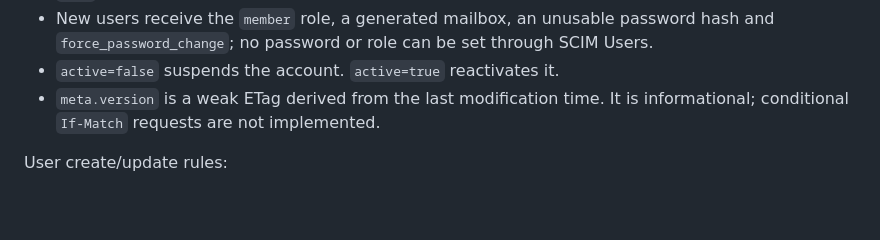
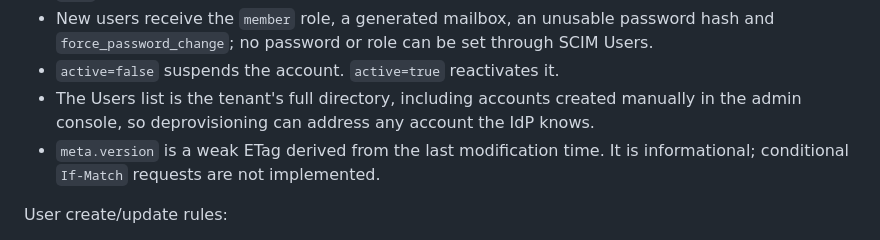
Before and after one commit to CryptRoute/Alt8Mail, a Markdown page: docs/SCIM.md, the part around the change. GitHub-like rendering; blank space fills up the shorter version.

Commit message:
docs: clarify SCIM user directory scope
The SCIM Users list covers the tenant's full directory, including accounts
created manually in the admin console, so an IdP can deprovision any
account it knows about.

Co-Authored-By: Claude Code <noreply@anthropic.com>

```diff
--- a/docs/SCIM.md
+++ b/docs/SCIM.md
@@ -180,6 +180,9 @@ Notes:
   password hash and `force_password_change`; no password or role can be set
   through SCIM Users.
 - `active=false` suspends the account. `active=true` reactivates it.
+- The Users list is the tenant's full directory, including accounts created
+  manually in the admin console, so deprovisioning can address any account the
+  IdP knows.
 - `meta.version` is a weak ETag derived from the last modification time. It is
   informational; conditional `If-Match` requests are not implemented.
 
```
